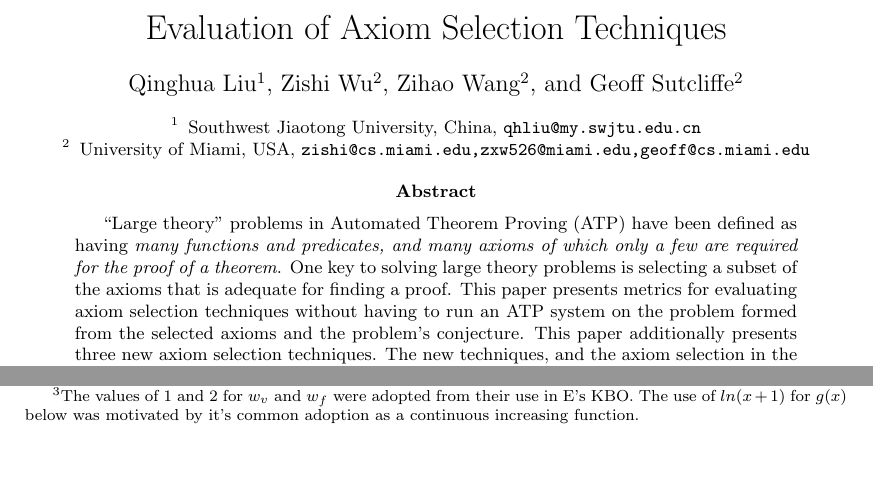
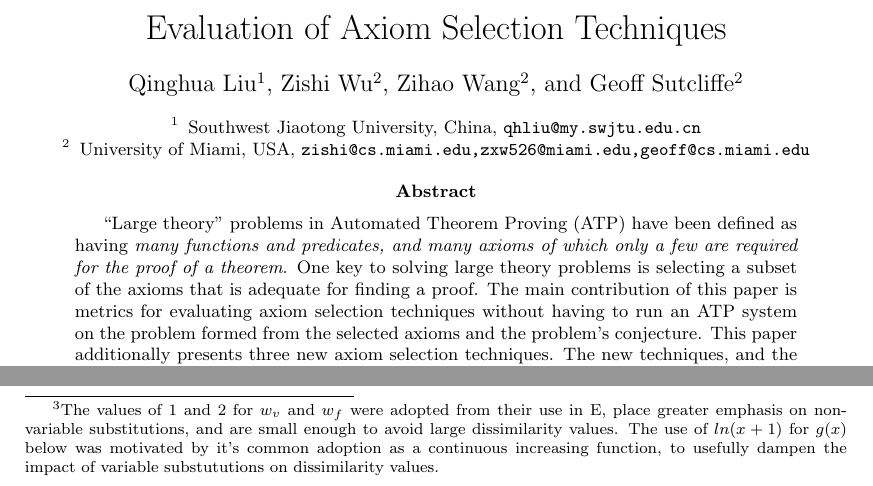
Before and after one commit to geoffgeoffgeoff3/AxiomSelection, a LaTeX paper (AxiomSelectionEvaluation.tex): two parts of pages 1 and 4 of 10, joined at a grey line, cut so that both start at the same text, the shorter picture padded with empty space. Compiled offline with pdfLaTeX.

Commit message:
Qinghua's fixes

```diff
--- a/AxiomSelectionEvaluation.tex
+++ b/AxiomSelectionEvaluation.tex
@@ -101,9 +101,9 @@ defined as having {\em many functions and predicates, and many axioms of
 which only a few are required for the proof of a theorem}.
 One key to solving large theory problems is selecting a subset of the axioms
 that is adequate for finding a proof.
-This paper presents metrics for evaluating axiom selection techniques
-without having to run an ATP system on the problem formed from the selected
-axioms and the problem's conjecture.
+The main contribution of this paper is metrics for evaluating axiom selection
+techniques without having to run an ATP system on the problem formed from
+the selected axioms and the problem's conjecture.
 This paper additionally presents three new axiom selection techniques.
 The new techniques, and the axiom selection in the Vampire ATP
 system, are evaluated using the metrics.
@@ -364,9 +364,11 @@ Let
 \begin{packed_itemize}
 \item $w_v$ be a weight for variables (currently set to $1$\footnote{%
 The values of $1$ and $2$ for $w_v$ and $w_f$ were adopted from their use
-in E's KBO.
+in E, place greater emphasis on non-variable substitutions, and are small
+enough to avoid large dissimilarity values.
 The use of $ln(x+1)$ for $g(x)$ below was motivated by it's common
-adoption as a continuous increasing function.}),
+adoption as a continuous increasing function, to usefully dampen the
+impact of variable substututions on dissimilarity values.}),
 \item $w_f$ be a weight function for non-variable symbols (currently
       set to $2$ for all symbols),
 \item $V(X,\Delta)$ be the set of occurrences of the variable $X$ in $\Delta$,
```
Also changed, not shown: AxiomSelectionEvaluation.tex (4 more changed lines).
